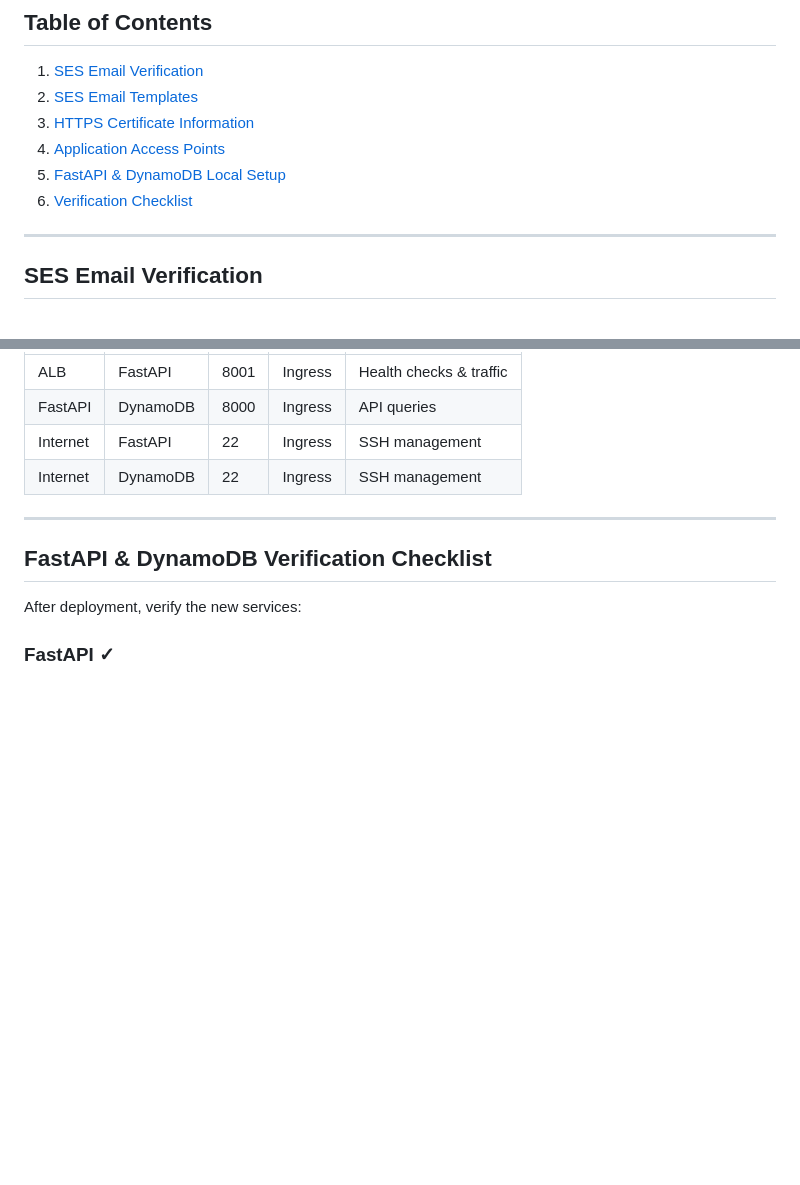
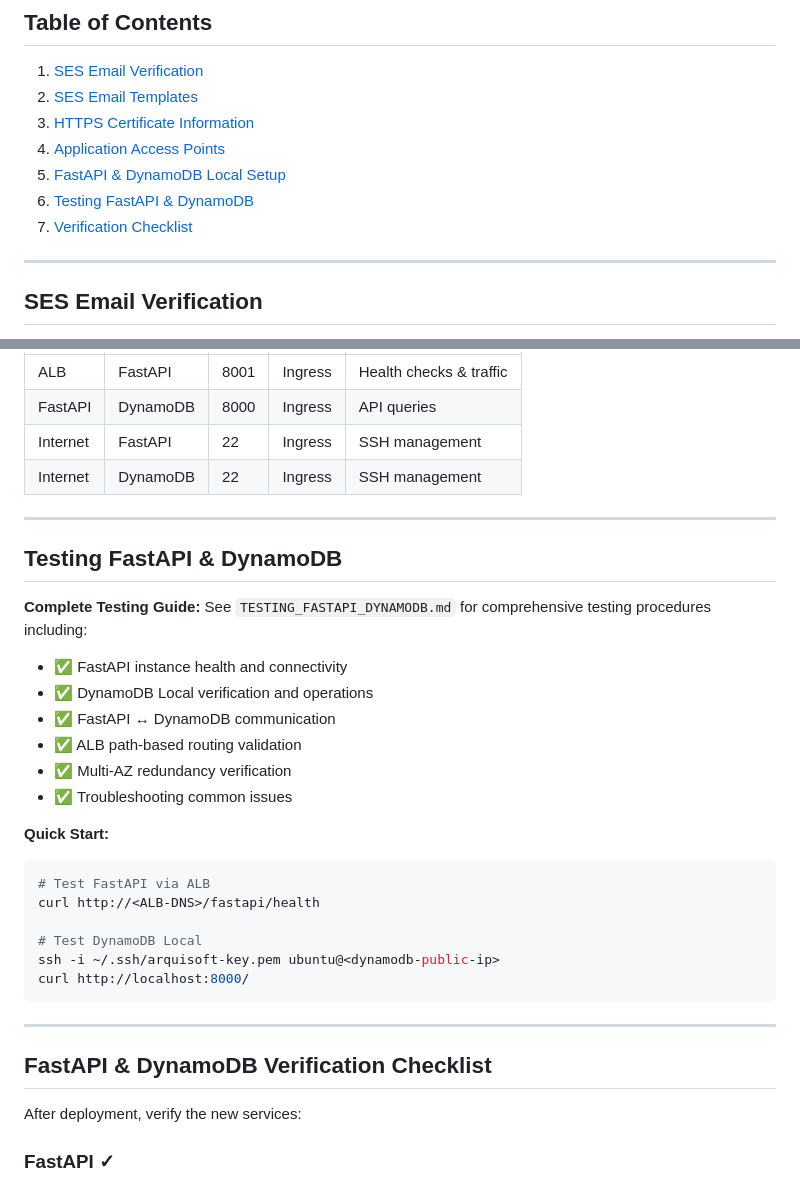
Before and after one commit to ARQUISOFT-202610/Sprint4, a Markdown page: terraform/MANUAL_STEPS.md, 2 parts joined by grey strips. Drawn GitHub-style; blank space fills up the shorter version.

````diff
--- a/terraform/MANUAL_STEPS.md
+++ b/terraform/MANUAL_STEPS.md
@@ -8,7 +8,8 @@ This document outlines the manual verification and configuration steps required
 3. [HTTPS Certificate Information](#https-certificate-information)
 4. [Application Access Points](#application-access-points)
 5. [FastAPI & DynamoDB Local Setup](#fastapi--dynamodb-local-setup)
-6. [Verification Checklist](#verification-checklist)
+6. [Testing FastAPI & DynamoDB](#testing-fastapi--dynamodb)
+7. [Verification Checklist](#verification-checklist)
 
 ---
 
@@ -436,6 +437,29 @@ All logs are retained for **90 days** as per compliance requirements.
 
 ---
 
+## Testing FastAPI & DynamoDB
+
+**Complete Testing Guide:** See `TESTING_FASTAPI_DYNAMODB.md` for comprehensive testing procedures including:
+
+- ✅ FastAPI instance health and connectivity
+- ✅ DynamoDB Local verification and operations
+- ✅ FastAPI ↔ DynamoDB communication
+- ✅ ALB path-based routing validation
+- ✅ Multi-AZ redundancy verification
+- ✅ Troubleshooting common issues
+
+**Quick Start:**
+```bash
+# Test FastAPI via ALB
+curl http://<ALB-DNS>/fastapi/health
+
+# Test DynamoDB Local
+ssh -i ~/.ssh/arquisoft-key.pem ubuntu@<dynamodb-public-ip>
+curl http://localhost:8000/
+```
+
+---
+
 ## FastAPI & DynamoDB Verification Checklist
 
 After deployment, verify the new services:
````
Also changed, not shown: terraform/TESTING_FASTAPI_DYNAMODB.md (added, +549 -0 lines).
